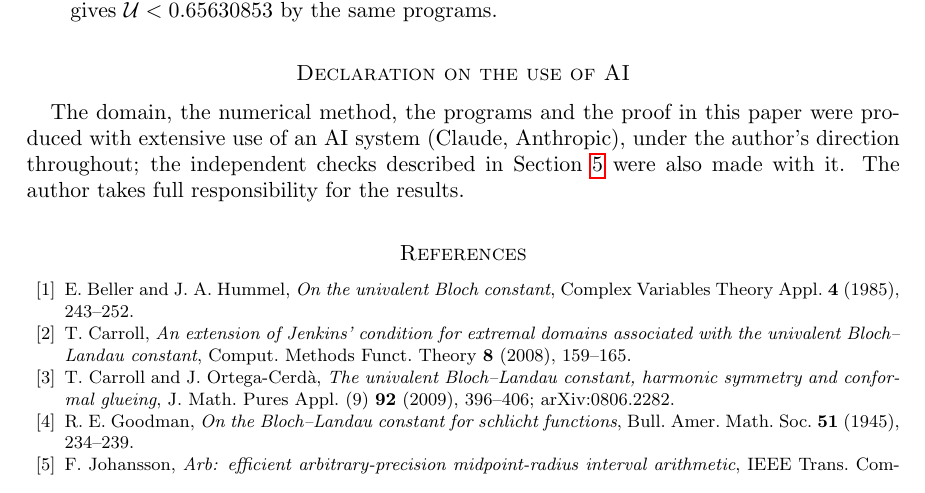
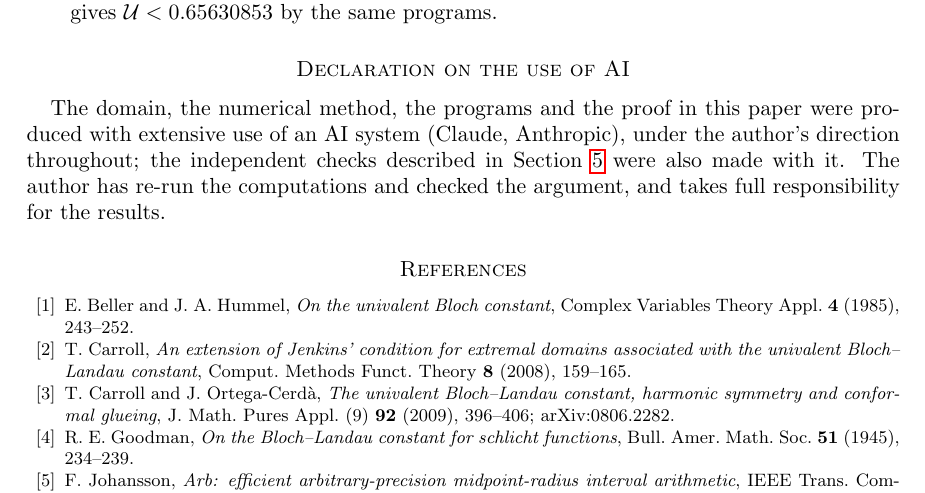
Before and after one commit to WynandVStaden/bloch-landau-slit-discs, a LaTeX paper (paper/bloch_slit_discs.tex): part of page 9 of 10, cut so that both start at the same text. Compiled offline with pdfLaTeX.

Commit message:
Declaration: author has re-run the computations and checked the argument
Co-Authored-By: Claude Opus 5.5 <noreply@anthropic.com>

```diff
--- a/paper/bloch_slit_discs.tex
+++ b/paper/bloch_slit_discs.tex
@@ -577,7 +577,8 @@ $\U<0.65630853$ by the same programs.
 
 The domain, the numerical method, the programs and the proof in this paper were produced with extensive use of an
 AI system (Claude, Anthropic), under the author's direction throughout; the independent checks described in
-Section~\ref{sec:numerics} were also made with it. The author takes full responsibility for the results.
+Section~\ref{sec:numerics} were also made with it. The author has re-run the computations and checked the argument, and takes full
+responsibility for the results.
 
 \begin{thebibliography}{10}
 \bibitem{BH} E.~Beller and J.~A.~Hummel, \emph{On the univalent Bloch constant}, Complex Variables Theory Appl.
```
Also changed, not shown: README.md, paper/bloch_slit_discs.pdf.
